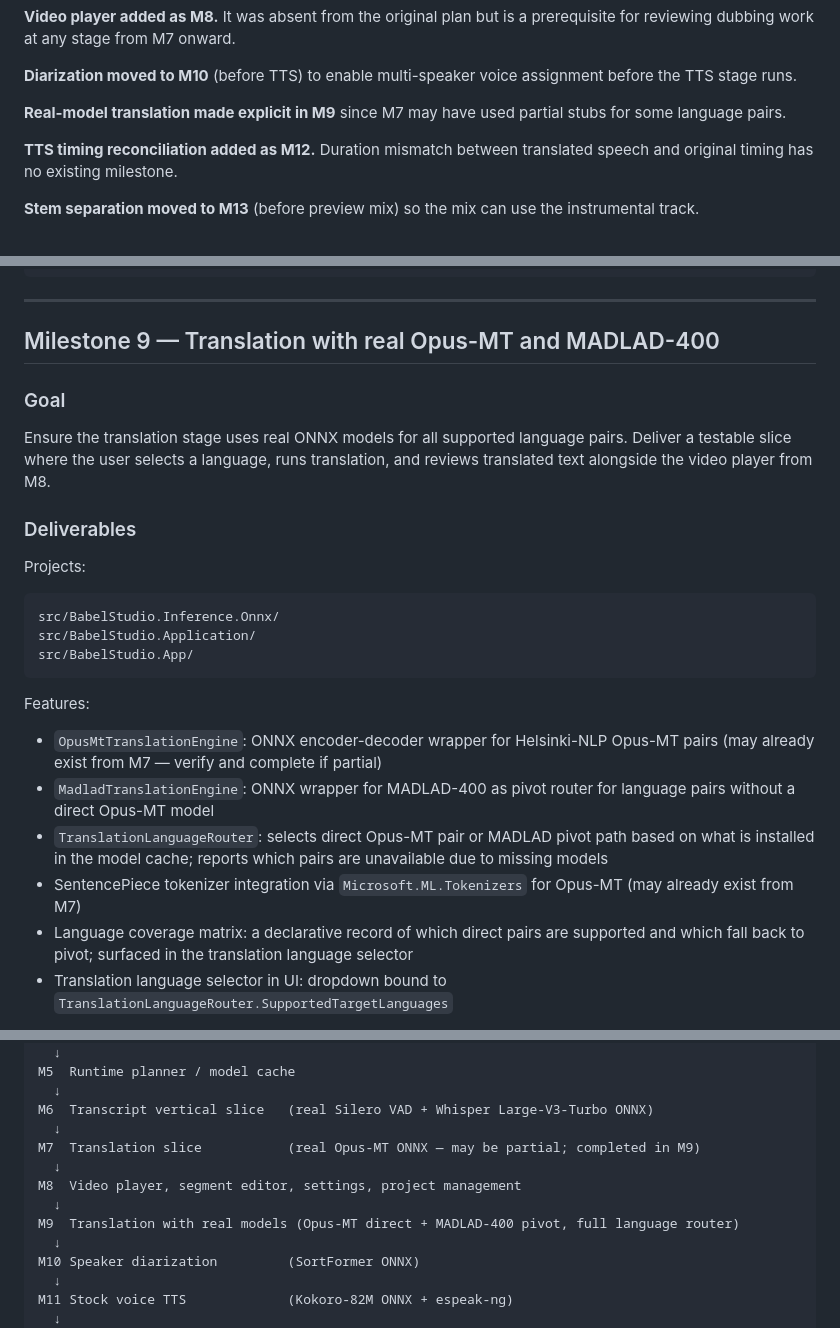
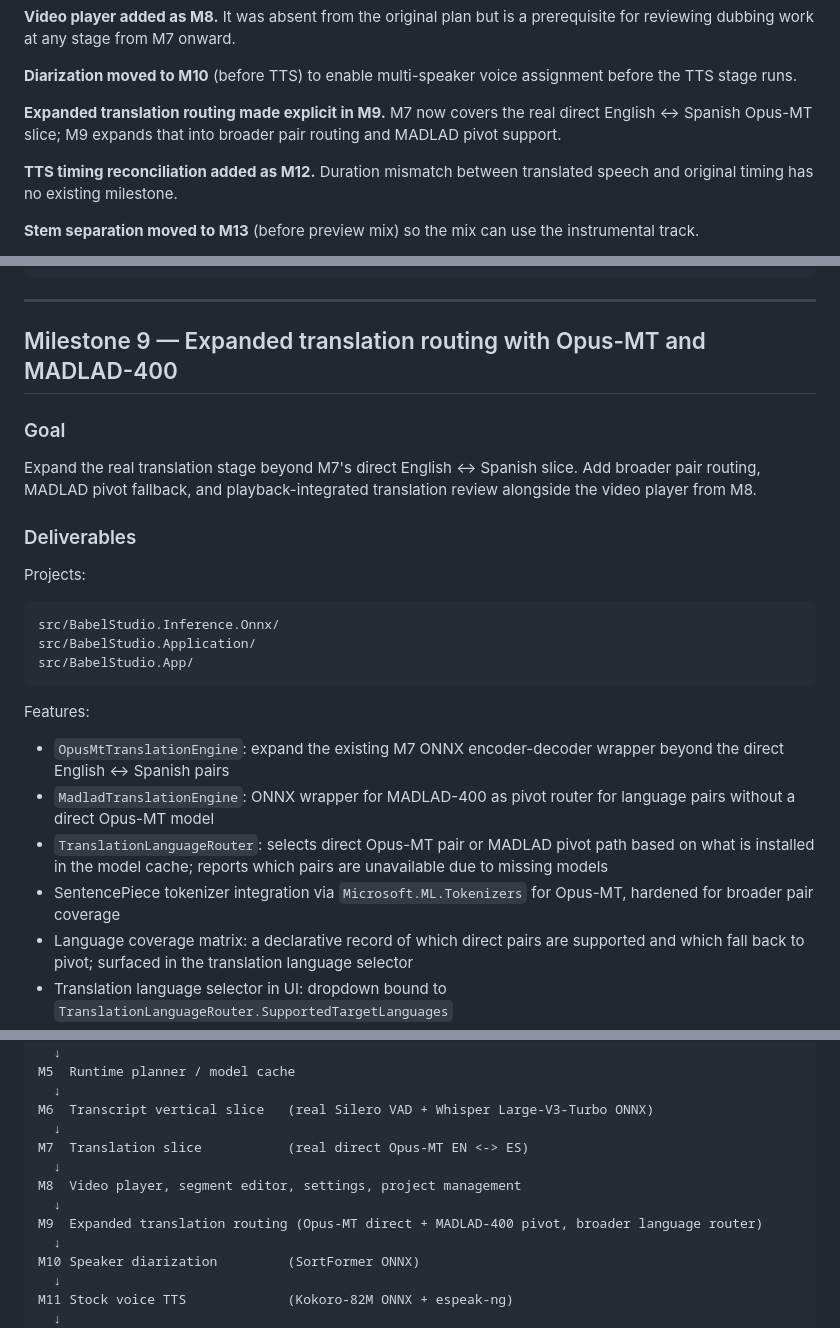
Before and after one commit to canopy-lions/BabelStudio, a Markdown page: MILESTONE.md, 3 parts joined by grey strips. GitHub-like rendering.

Commit message:
docs: Update milestone documentation for M9 and add completion note for M7

```diff
--- a/MILESTONE.md
+++ b/MILESTONE.md
@@ -20,7 +20,7 @@ This means agent tasks should always produce both the real engine and the fake a
 
 **Diarization moved to M10** (before TTS) to enable multi-speaker voice assignment before the TTS stage runs.
 
-**Real-model translation made explicit in M9** since M7 may have used partial stubs for some language pairs.
+**Expanded translation routing made explicit in M9.** M7 now covers the real direct English <-> Spanish Opus-MT slice; M9 expands that into broader pair routing and MADLAD pivot support.
 
 **TTS timing reconciliation added as M12.** Duration mismatch between translated speech and original timing has no existing milestone.
 
@@ -844,11 +844,11 @@ TranslatedSegment and TtsTake records as stale. Add unit tests using existing fa
 
 ---
 
-## Milestone 9 — Translation with real Opus-MT and MADLAD-400
-
-### Goal
-
-Ensure the translation stage uses real ONNX models for all supported language pairs. Deliver a testable slice where the user selects a language, runs translation, and reviews translated text alongside the video player from M8.
+## Milestone 9 — Expanded translation routing with Opus-MT and MADLAD-400
+
+### Goal
+
+Expand the real translation stage beyond M7's direct English <-> Spanish slice. Add broader pair routing, MADLAD pivot fallback, and playback-integrated translation review alongside the video player from M8.
 
 ### Deliverables
 
@@ -862,10 +862,10 @@ src/BabelStudio.App/
 
 Features:
 
-- `OpusMtTranslationEngine`: ONNX encoder-decoder wrapper for Helsinki-NLP Opus-MT pairs (may already exist from M7 — verify and complete if partial)
+- `OpusMtTranslationEngine`: expand the existing M7 ONNX encoder-decoder wrapper beyond the direct English <-> Spanish pairs
 - `MadladTranslationEngine`: ONNX wrapper for MADLAD-400 as pivot router for language pairs without a direct Opus-MT model
 - `TranslationLanguageRouter`: selects direct Opus-MT pair or MADLAD pivot path based on what is installed in the model cache; reports which pairs are unavailable due to missing models
-- SentencePiece tokenizer integration via `Microsoft.ML.Tokenizers` for Opus-MT (may already exist from M7)
+- SentencePiece tokenizer integration via `Microsoft.ML.Tokenizers` for Opus-MT, hardened for broader pair coverage
 - Language coverage matrix: a declarative record of which direct pairs are supported and which fall back to pivot; surfaced in the translation language selector
 - Translation language selector in UI: dropdown bound to `TranslationLanguageRouter.SupportedTargetLanguages`
 - Translated segments shown in a split view synced to the video player: clicking a source segment also shows the translated segment and seeks video
@@ -2415,11 +2415,11 @@ M5  Runtime planner / model cache
   ↓
 M6  Transcript vertical slice   (real Silero VAD + Whisper Large-V3-Turbo ONNX)
   ↓
-M7  Translation slice           (real Opus-MT ONNX — may be partial; completed in M9)
+M7  Translation slice           (real direct Opus-MT EN <-> ES)
   ↓
 M8  Video player, segment editor, settings, project management
   ↓
-M9  Translation with real models (Opus-MT direct + MADLAD-400 pivot, full language router)
+M9  Expanded translation routing (Opus-MT direct + MADLAD-400 pivot, broader language router)
   ↓
 M10 Speaker diarization         (SortFormer ONNX)
   ↓
```
Also changed, not shown: docs/milestones/MILESTONE-7-COMPLETION.md (added, +135 -0 lines).
